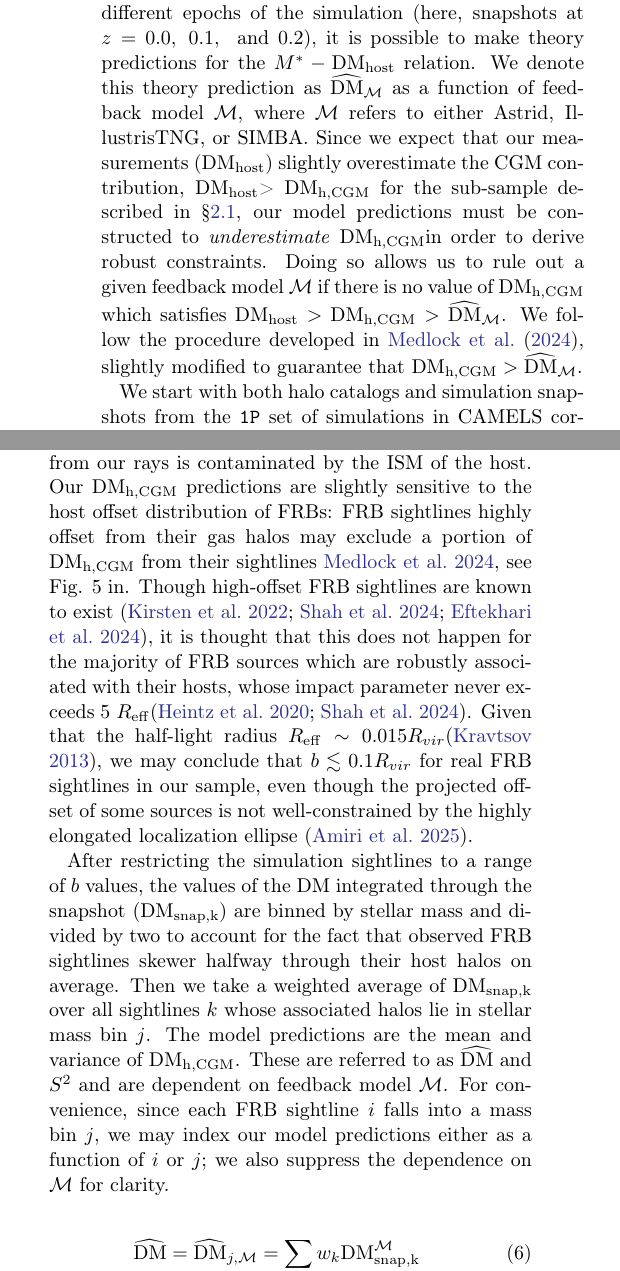
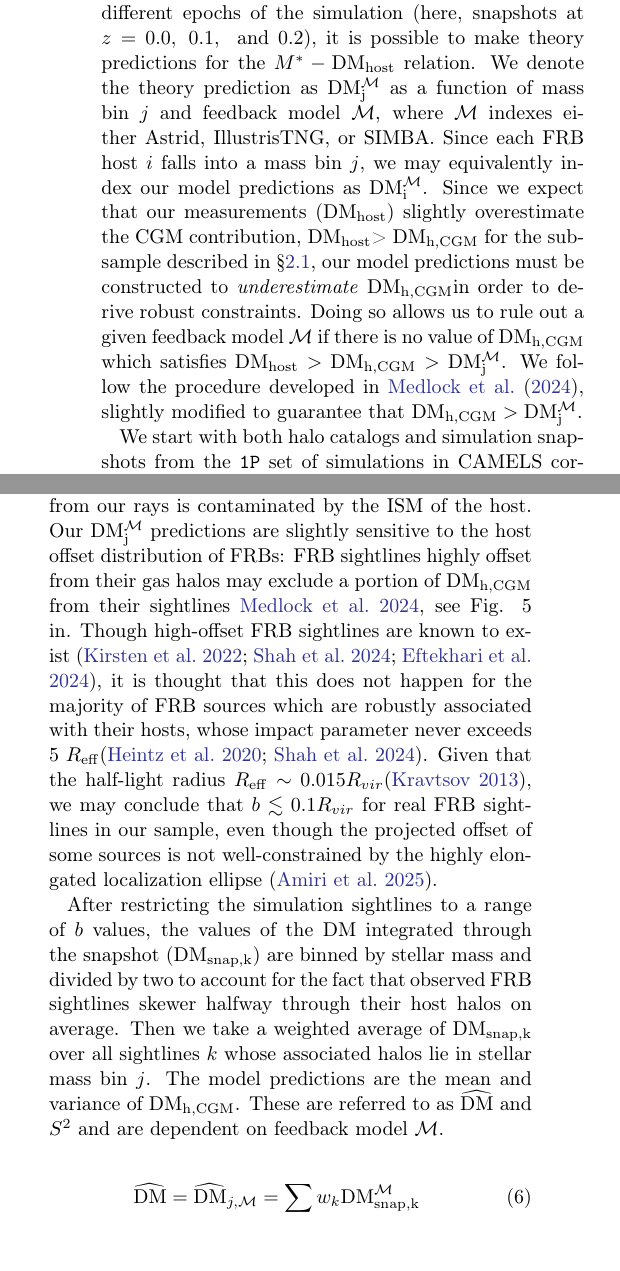
Before and after one commit to leungcalvin/kko_host_paper, a LaTeX paper (dmh_companion_paper.tex): two parts of the columns of page 6 of 14, joined at a grey line, cut so that both start at the same text, the shorter picture padded with empty space. Compiled offline with pdfLaTeX.

Commit message:
Updates from Overleaf

```diff
--- a/dmh_companion_paper.tex
+++ b/dmh_companion_paper.tex
@@ -370,11 +370,11 @@ One major goal of the CAMELS project is to produce theory predictions to indepen
 Cosmological inference from weak lensing will likely need independent gas probes to simultaneously constrain the suppression factor $S(k,z)$. \citet{medlock2025constraining} recently showed with CAMELS that FRB statistics can indeed predict the degree of suppression of the matter power spectrum due to baryonic feedback. We extend~\citet{medlock2024probing} by measuring the $M^*-\dmh$ relation and comparing it to theory predictions as implemented in SIMBA, IllustrisTNG, and Astrid as implemented with CAMELS.
 
 Using snapshots from each simulation outputted at different epochs of the simulation (here, snapshots at $z = 0.0,~0.1,~$ and 0.2), it is possible to make theory predictions for the $M^*-\dmh$ relation.
-We denote this theory prediction as $\widehat{\dm}_\mathcal{M}$ as a function of feedback model $\mathcal{M}$, where $\mathcal{M}$ refers to either Astrid, IllustrisTNG, or SIMBA.
+We denote the theory prediction as $\dm^\mathcal{M}_j$ as a function of mass bin $j$ and feedback model $\mathcal{M}$, where $\mathcal{M}$ indexes either Astrid, IllustrisTNG, or SIMBA. Since each FRB host $i$ falls into a mass bin $j$, we may equivalently index our model predictions as $\dm^\mathcal{M}_i$.
 Since we expect that our measurements (\dmh) slightly overestimate the CGM contribution, \dmh > \dmhcgm\ for the sub-sample described in \S\ref{sec:debias},
 our model predictions must be constructed to \emph{underestimate} \dmhcgm in order to derive robust constraints.
-Doing so allows us to rule out a given feedback model $\mathcal{M}$ if there is no value of \dmhcgm\ which satisfies $\dmh > \dmhcgm > \widehat{\dm}_\mathcal{M}$.
-We follow the procedure developed in~\citet{medlock2024probing}, slightly modified to guarantee that $\dmhcgm > \widehat{\dm}_\mathcal{M}$.
+Doing so allows us to rule out a given feedback model $\mathcal{M}$ if there is no value of \dmhcgm\ which satisfies $\dmh > \dmhcgm > \dm^\mathcal{M}_j$.
+We follow the procedure developed in~\citet{medlock2024probing}, slightly modified to guarantee that $\dmhcgm > \dm^\mathcal{M}_j$.
 
 We start with both halo catalogs and simulation snapshots from the \texttt{1P} set of simulations in CAMELS corresponding to the fiducial values from each simulation $(A_{SN1} = A_{SN2} = A_{AGN1} = A_{AGN2} = 1)$.
 We use \texttt{yt}~\citep{turk2011yt} to interpolate the electron density field onto a regular grid.
@@ -395,10 +395,10 @@ We choose $b_{\rm min} = 0.13$ in our fiducial analysis to avoid the \dmhism\ co
 Our fiducial choices of $b_{\rm min}$ and $b_{\rm max}$ are conservative in the sense that larger values of $b_{\rm min}$ and $b_{\rm max}$ decrease $\widehat{\dm}_\mathcal{M}$.
 However, we will later explore variations in both $b_{\rm min}$ and $b_{\rm max}$.
 Our choice of $b_{\rm min}$ is chosen to exclude the possibility that the DM excess in \dmhcgm\ as calculated from our rays is contaminated by the ISM of the host.
-Our \dmhcgm\ predictions are slightly sensitive to the host offset distribution of FRBs: FRB sightlines highly offset from their gas halos may exclude a portion of \dmhcgm\ from their sightlines~\citealp[see Fig. 5 in]{medlock2024probing}. Though high-offset FRB sightlines are known to exist~\citep{kirsten2022repeating,shah2024repeating,eftekhari2024massive}, it is thought that this does not happen for the majority of FRB sources which are robustly associated with their hosts, whose impact parameter never exceeds 5 $R_\mathrm{eff}$\citep{heintz2020host,shah2024repeating}. Given that the half-light radius $R_\mathrm{eff} \sim 0.015 R_{vir}$\citep{kravtsov2013size}, we may conclude that $b \lesssim 0.1 R_{vir}$ for real FRB sightlines in our sample, even though the projected offset of some sources is not well-constrained by the highly elongated localization ellipse~\citep{chime2025catalog}.
+Our $\dm^\mathcal{M}_j$ predictions are slightly sensitive to the host offset distribution of FRBs: FRB sightlines highly offset from their gas halos may exclude a portion of \dmhcgm\ from their sightlines~\citealp[see Fig. 5 in]{medlock2024probing}. Though high-offset FRB sightlines are known to exist~\citep{kirsten2022repeating,shah2024repeating,eftekhari2024massive}, it is thought that this does not happen for the majority of FRB sources which are robustly associated with their hosts, whose impact parameter never exceeds 5 $R_\mathrm{eff}$\citep{heintz2020host,shah2024repeating}. Given that the half-light radius $R_\mathrm{eff} \sim 0.015 R_{vir}$\citep{kravtsov2013size}, we may conclude that $b \lesssim 0.1 R_{vir}$ for real FRB sightlines in our sample, even though the projected offset of some sources is not well-constrained by the highly elongated localization ellipse~\citep{chime2025catalog}.
 
 After restricting the simulation sightlines to a range of $b$ values, the values of the DM integrated through the snapshot ($\dmsnap$) are binned by stellar mass and divided by two to account for the fact that observed FRB sightlines skewer halfway through their host halos on average. Then we take a weighted average of $\dmsnap$ over all sightlines $k$ whose associated halos lie in stellar mass bin $j$.
-The model predictions are the mean and variance of \dmhcgm. These are referred to as $\widehat{\dm}$ and $S^2$ and are dependent on feedback model $\mathcal{M}$. For convenience, since each FRB sightline $i$ falls into a mass bin $j$, we may index our model predictions either as a function of $i$ or $j$; we also suppress the dependence on $\mathcal{M}$ for clarity.
+The model predictions are the mean and variance of \dmhcgm. These are referred to as $\widehat{\dm}$ and $S^2$ and are dependent on feedback model $\mathcal{M}$.
 
 \begin{align}
     \widehat{\dm} &= \widehat{\dm}_{j,\mathcal{M}} = \sum_{k \in j} w_k \dmsnap^{\mathcal{M}} \\
```
Also changed, not shown: dmh_companion_paper.tex (10 more changed lines).
